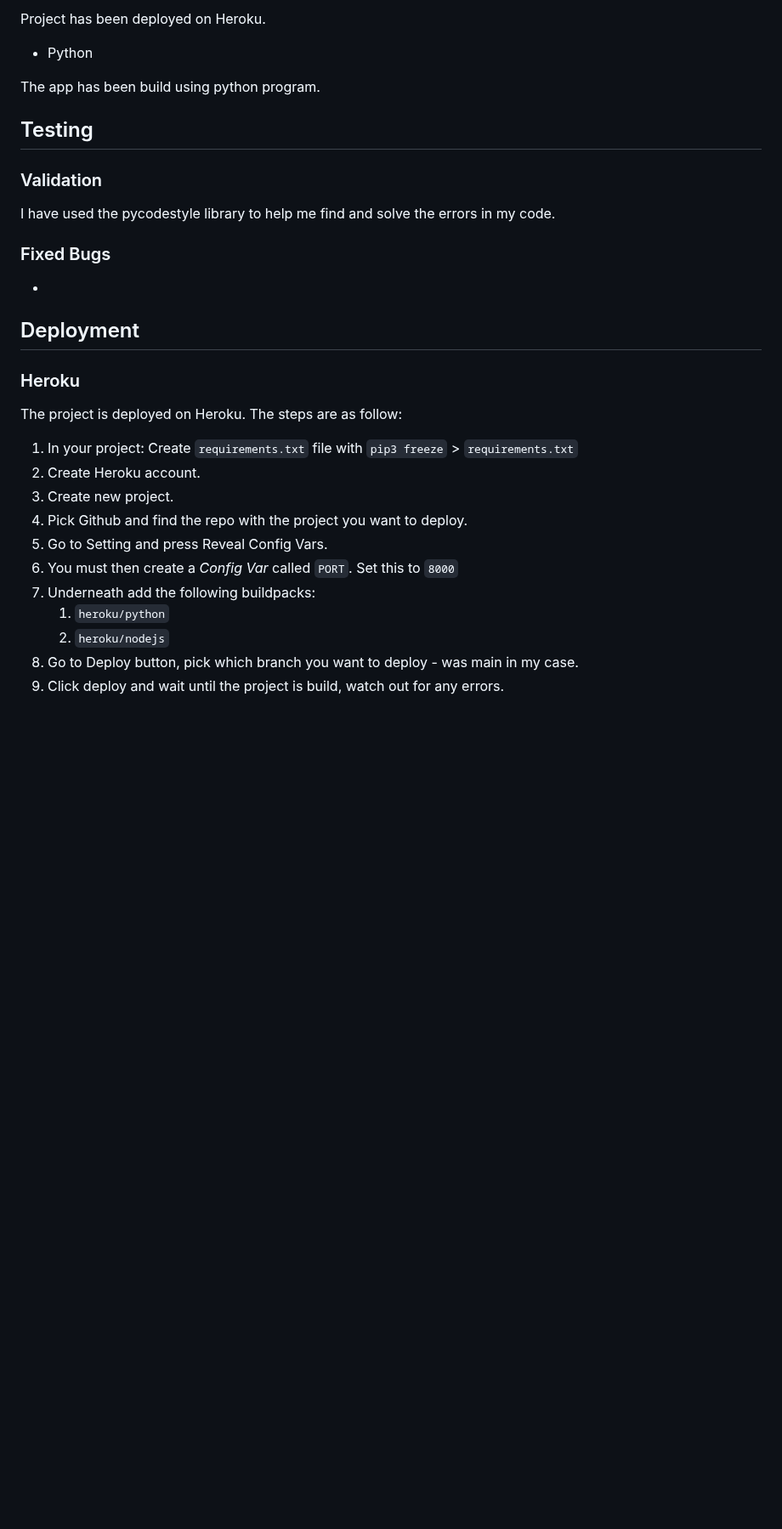
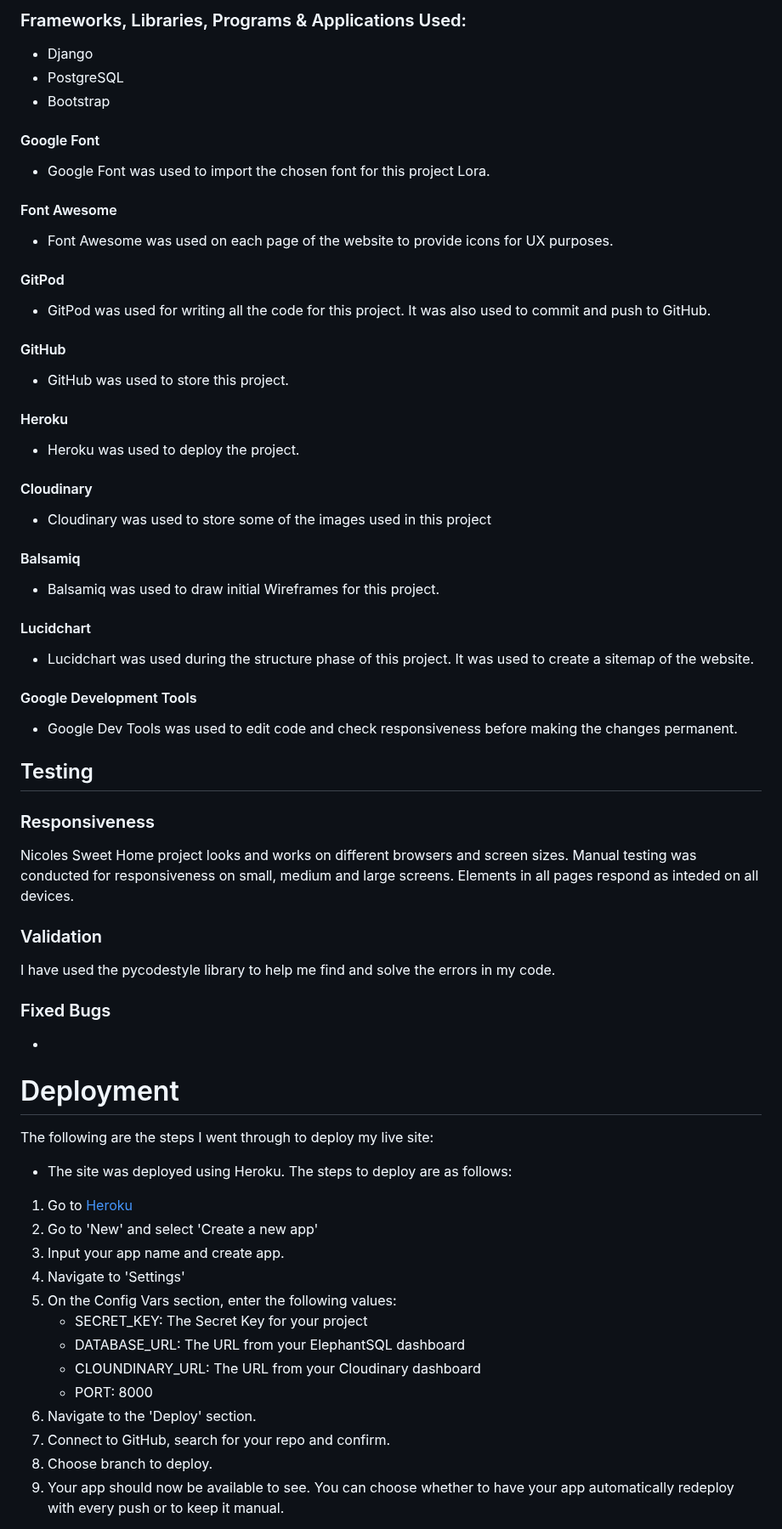
Before and after one commit to NicoleHitter/restaurant-booking-nh, a Markdown page: README.md, the part around one of its changes. Shown at 85% size. GitHub-like rendering; blank space fills up the shorter version.

Commit message:
Add technologies used and deployment to read.me file

```diff
--- a/README.md
+++ b/README.md
@@ -130,10 +139,40 @@ The code has been written in Gitpod.
 
-Project has been deployed on Heroku.
-* Python
+### Frameworks, Libraries, Programs & Applications Used:
+* Django
+* PostgreSQL
+* Bootstrap
 
-The app has been build using python program.
+#### Google Font
+* Google Font was used to import the chosen font for this project Lora.
+
+#### Font Awesome
+* Font Awesome was used on each page of the website to provide icons for UX purposes.
+
+#### GitPod
+* GitPod was used for writing all the code for this project. It was also used to commit and push to GitHub.
+
+#### GitHub
+* GitHub was used to store this project.
+
+#### Heroku
+* Heroku was used to deploy the project.
+
+#### Cloudinary
+* Cloudinary was used to store some of the images used in this project
+
+#### Balsamiq
+* Balsamiq was used to draw initial Wireframes for this project.
+
+#### Lucidchart
+* Lucidchart was used during the structure phase of this project. It was used to create a sitemap of the website.
+
+#### Google Development Tools
+* Google Dev Tools was used to edit code and check responsiveness before making the changes permanent.
+
 
 ## Testing
+### Responsiveness
+Nicoles Sweet Home project looks and works on different browsers and screen sizes. Manual testing was conducted for responsiveness on small, medium and large screens. Elements in all pages respond as inteded on all devices.
 
 
 ### Validation
@@ -144,20 +183,24 @@ I have used the pycodestyle library to help me find and solve the errors in my c
 ### Fixed Bugs
 *
 
-## Deployment
 
-### Heroku
-The project is deployed on Heroku. The steps are as follow:
 
-1. In your project: Create `requirements.txt` file with
- `pip3 freeze` > `requirements.txt`
-2. Create Heroku account.
-3. Create new project.
-4. Pick Github and find the repo with the project you want to deploy.
-5. Go to Setting and press Reveal Config Vars.
-4. You must then create a _Config Var_ called `PORT`. Set this to `8000`
-5. Underneath add the following buildpacks:
-      1. `heroku/python`
-      2. `heroku/nodejs`
-5. Go to Deploy button, pick which branch you want to deploy - was main in my case.
-6. Click deploy and wait until the project is build, watch out for any errors.
+# Deployment
+
+The following are the steps I went through to deploy my live site:
+
+- The site was deployed using Heroku. The steps to deploy are as follows:
+1. Go to [Heroku](https://dashboard.heroku.com/apps)
+2. Go to 'New' and select 'Create a new app'
+3. Input your app name and create app.
+4. Navigate to 'Settings'
+5. On the Config Vars section, enter the following values:
+    - SECRET_KEY: The Secret Key for your project
+    - DATABASE_URL: The URL from your ElephantSQL dashboard
+    - CLOUNDINARY_URL: The URL from your Cloudinary dashboard
+    - PORT: 8000
+6. Navigate to the 'Deploy' section.
+7. Connect to GitHub, search for your repo and confirm.
+8. Choose branch to deploy.
+9. Your app should now be available to see. You can choose whether to have your app automatically redeploy with every push or to keep it manual.
+
```
Also changed, not shown: other parts of README.md (+72 -46 lines).
